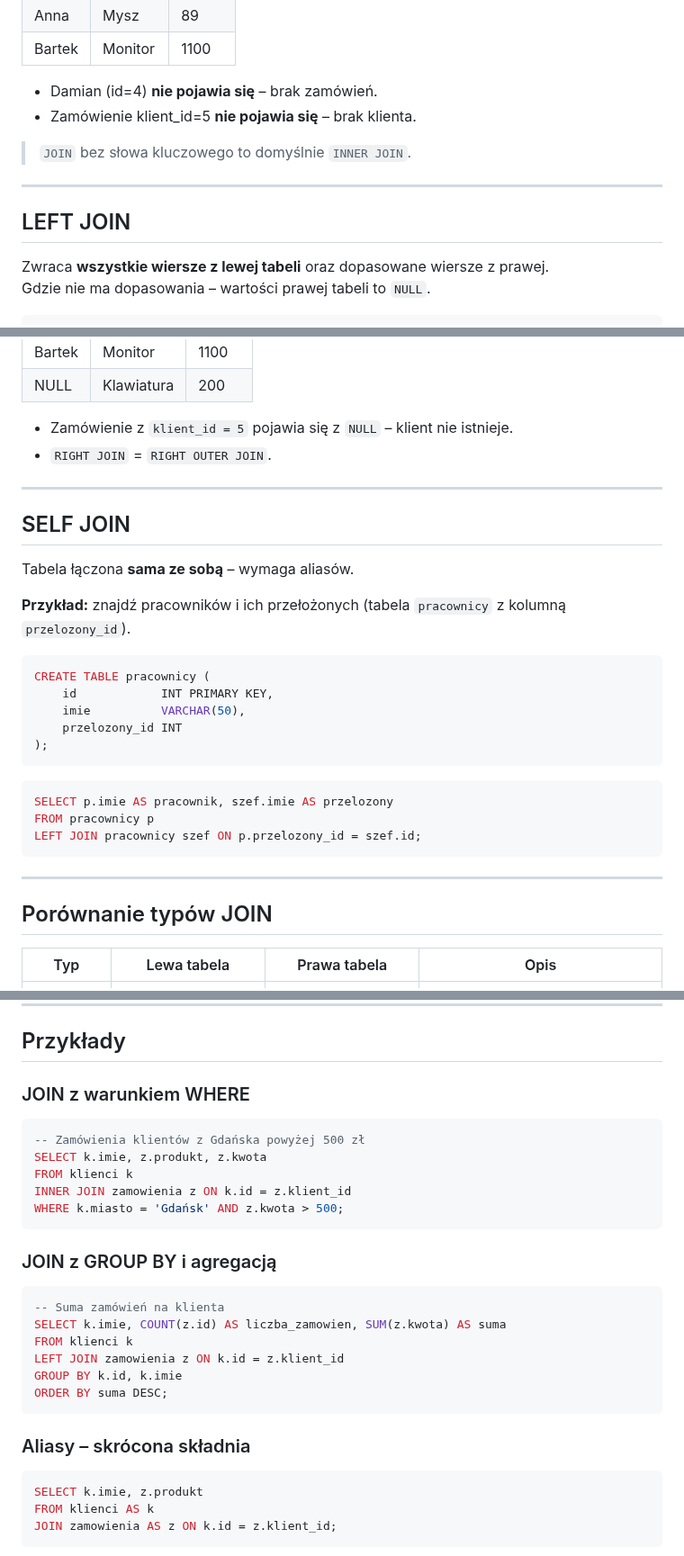
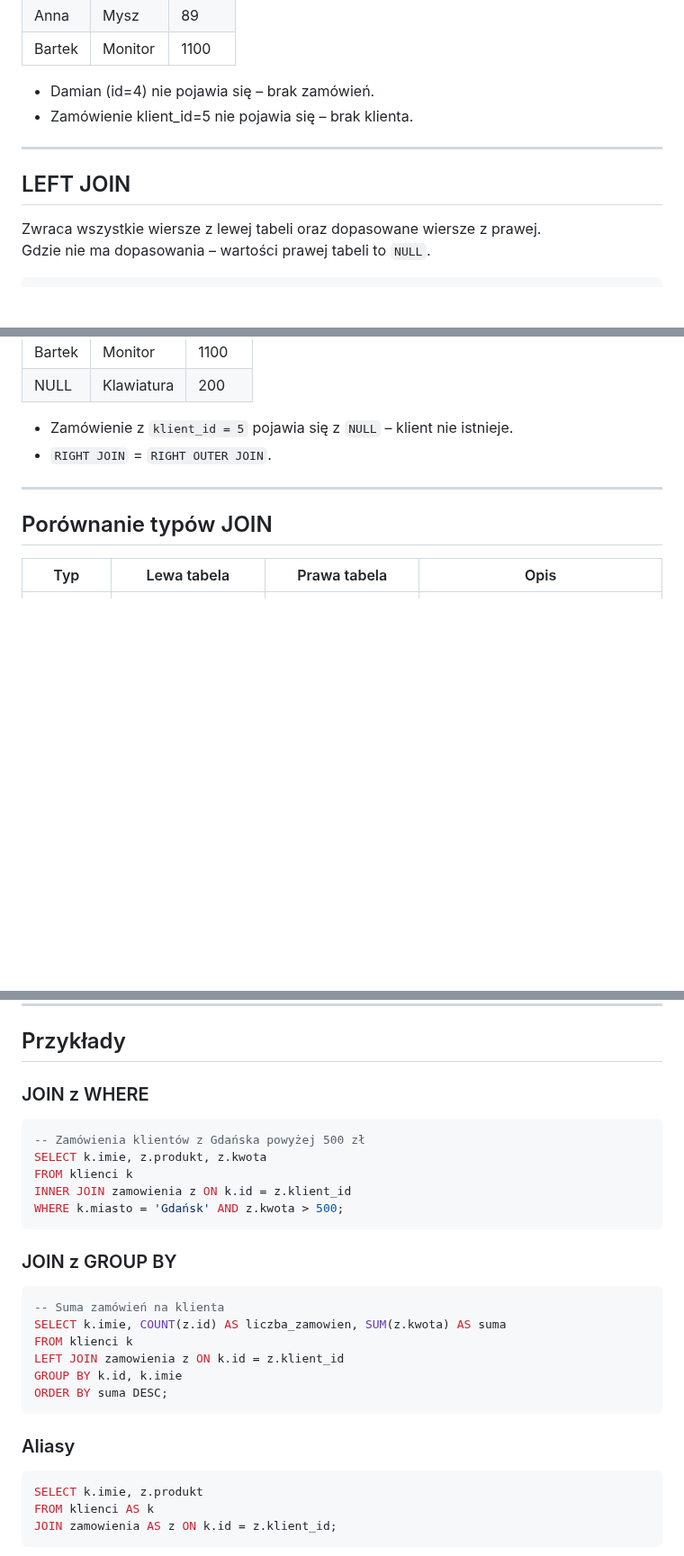
Before and after one commit to alanwnuczko/INF03, a Markdown page: SQL_Zapytania/join.md, 3 parts joined by grey strips. Shown at 90% size. Rendered like a GitHub page; blank space fills up the shorter version.

````diff
--- a/SQL_Zapytania/join.md
+++ b/SQL_Zapytania/join.md
@@ -66,16 +66,14 @@ INNER JOIN zamowienia z ON k.id = z.klient_id;
 | Anna   | Mysz    | 89    |
 | Bartek | Monitor | 1100  |
 
-- Damian (id=4) **nie pojawia się** – brak zamówień.
-- Zamówienie klient_id=5 **nie pojawia się** – brak klienta.
-
-> `JOIN` bez słowa kluczowego to domyślnie `INNER JOIN`.
+- Damian (id=4) nie pojawia się – brak zamówień.
+- Zamówienie klient_id=5 nie pojawia się – brak klienta.
 
 ---
 
 ## LEFT JOIN
 
-Zwraca **wszystkie wiersze z lewej tabeli** oraz dopasowane wiersze z prawej.
+Zwraca wszystkie wiersze z lewej tabeli oraz dopasowane wiersze z prawej.
 Gdzie nie ma dopasowania – wartości prawej tabeli to `NULL`.
 
 ```
@@ -150,28 +148,6 @@ RIGHT JOIN zamowienia z ON k.id = z.klient_id;
 
 ---
 
-## SELF JOIN
-
-Tabela łączona **sama ze sobą** – wymaga aliasów.
-
-**Przykład:** znajdź pracowników i ich przełożonych (tabela `pracownicy` z kolumną `przelozony_id`).
-
-```sql
-CREATE TABLE pracownicy (
-    id            INT PRIMARY KEY,
-    imie          VARCHAR(50),
-    przelozony_id INT
-);
-```
-
-```sql
-SELECT p.imie AS pracownik, szef.imie AS przelozony
-FROM pracownicy p
-LEFT JOIN pracownicy szef ON p.przelozony_id = szef.id;
-```
-
----
-
 ## Porównanie typów JOIN
 
 | Typ              | Lewa tabela | Prawa tabela | Opis                                      |
@@ -184,7 +160,7 @@ LEFT JOIN pracownicy szef ON p.przelozony_id = szef.id;
 
 ## Przykłady
 
-### JOIN z warunkiem WHERE
+### JOIN z WHERE
 
 ```sql
 -- Zamówienia klientów z Gdańska powyżej 500 zł
@@ -194,7 +170,7 @@ INNER JOIN zamowienia z ON k.id = z.klient_id
 WHERE k.miasto = 'Gdańsk' AND z.kwota > 500;
 ```
 
-### JOIN z GROUP BY i agregacją
+### JOIN z GROUP BY
 
 ```sql
 -- Suma zamówień na klienta
@@ -205,7 +181,7 @@ GROUP BY k.id, k.imie
 ORDER BY suma DESC;
 ```
 
-### Aliasy – skrócona składnia
+### Aliasy
 
 ```sql
 SELECT k.imie, z.produkt
````
Also changed, not shown: other parts of SQL_Zapytania/join.md (+2 -2 lines).
